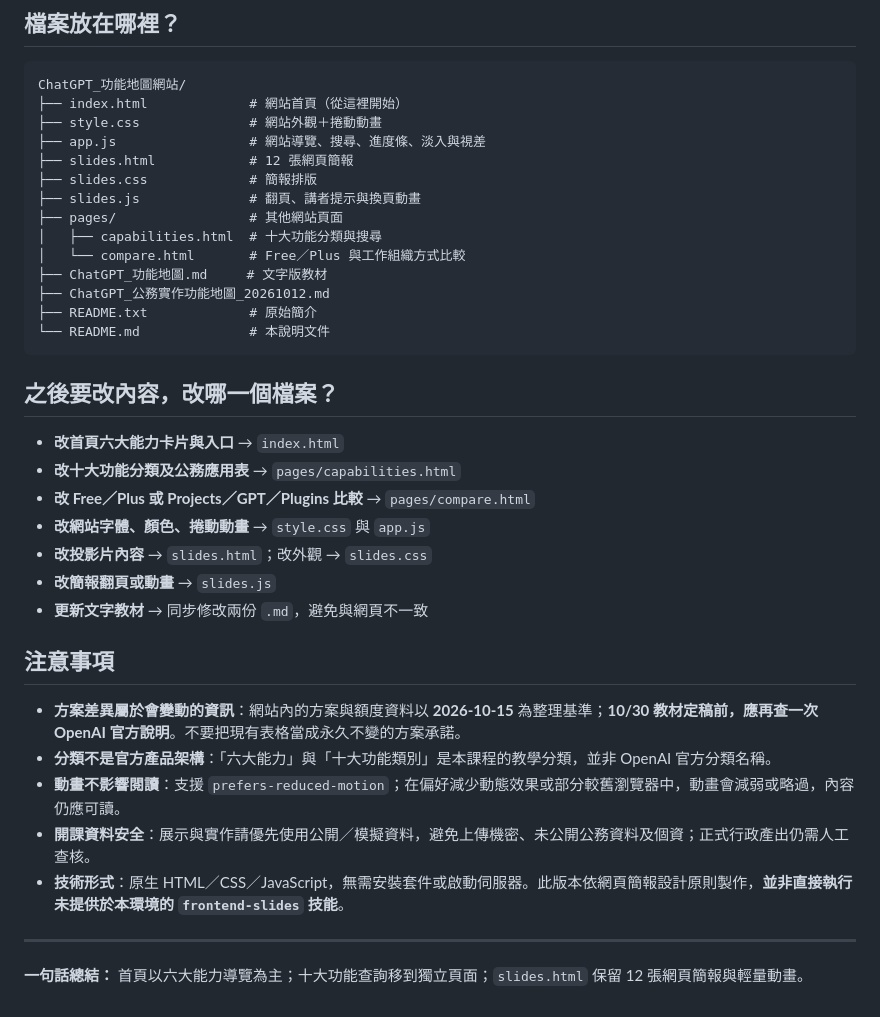
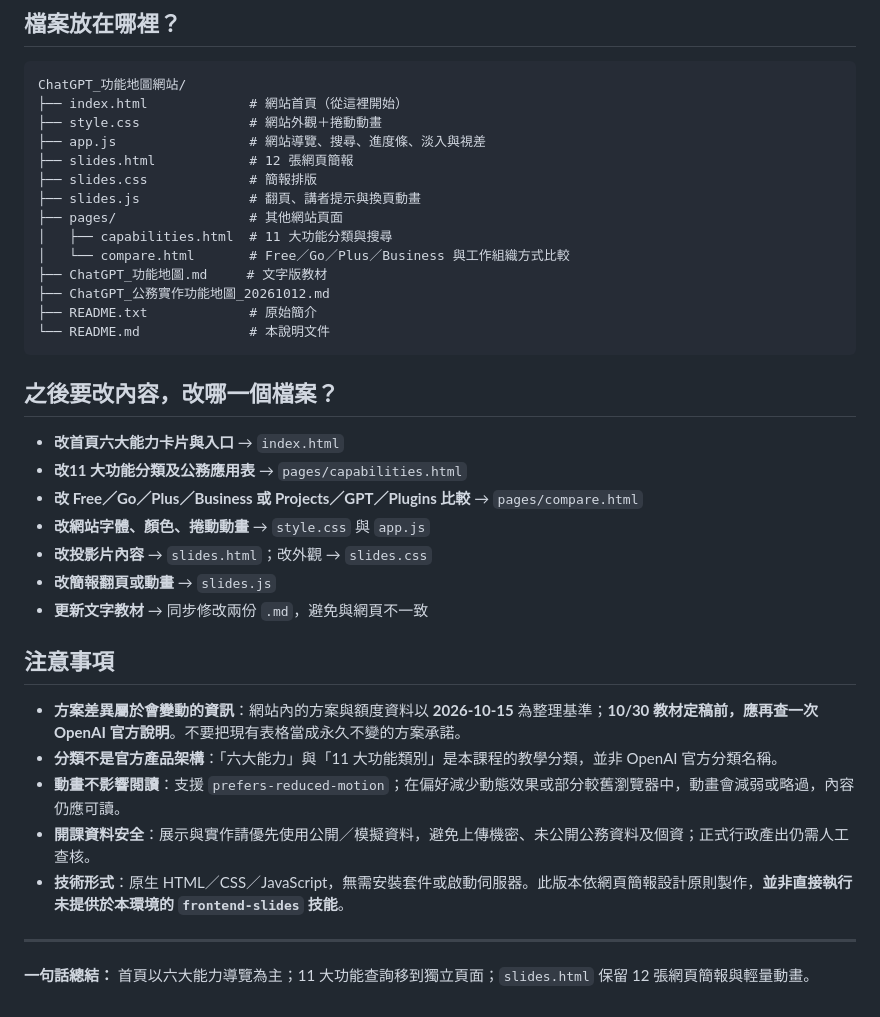
Before and after one commit to syuuKK/chatgpt-government-guide, a Markdown page: README.md, the part around one of its changes. GitHub-like rendering.

```diff
--- a/README.md
+++ b/README.md
@@ -50,8 +53,8 @@ ChatGPT_功能地圖網站/
 ├── slides.css             # 簡報排版
 ├── slides.js              # 翻頁、講者提示與換頁動畫
 ├── pages/                 # 其他網站頁面
-│   ├── capabilities.html  # 十大功能分類與搜尋
-│   └── compare.html       # Free／Plus 與工作組織方式比較
+│   ├── capabilities.html  # 11 大功能分類與搜尋
+│   └── compare.html       # Free／Go／Plus／Business 與工作組織方式比較
 ├── ChatGPT_功能地圖.md     # 文字版教材
 ├── ChatGPT_公務實作功能地圖_20261012.md
 ├── README.txt             # 原始簡介
@@ -61,8 +64,8 @@ ChatGPT_功能地圖網站/
 ## 之後要改內容，改哪一個檔案？
 
 - **改首頁六大能力卡片與入口** → `index.html`
-- **改十大功能分類及公務應用表** → `pages/capabilities.html`
-- **改 Free／Plus 或 Projects／GPT／Plugins 比較** → `pages/compare.html`
+- **改11 大功能分類及公務應用表** → `pages/capabilities.html`
+- **改 Free／Go／Plus／Business 或 Projects／GPT／Plugins 比較** → `pages/compare.html`
 - **改網站字體、顏色、捲動動畫** → `style.css` 與 `app.js`
 - **改投影片內容** → `slides.html`；改外觀 → `slides.css`
 - **改簡報翻頁或動畫** → `slides.js`
@@ -71,11 +74,11 @@ ChatGPT_功能地圖網站/
 ## 注意事項
 
 - **方案差異屬於會變動的資訊**：網站內的方案與額度資料以 **2026-10-15** 為整理基準；**10/30 教材定稿前，應再查一次 OpenAI 官方說明**。不要把現有表格當成永久不變的方案承諾。
-- **分類不是官方產品架構**：「六大能力」與「十大功能類別」是本課程的教學分類，並非 OpenAI 官方分類名稱。
+- **分類不是官方產品架構**：「六大能力」與「11 大功能類別」是本課程的教學分類，並非 OpenAI 官方分類名稱。
 - **動畫不影響閱讀**：支援 `prefers-reduced-motion`；在偏好減少動態效果或部分較舊瀏覽器中，動畫會減弱或略過，內容仍應可讀。
 - **開課資料安全**：展示與實作請優先使用公開／模擬資料，避免上傳機密、未公開公務資料及個資；正式行政產出仍需人工查核。
 - **技術形式**：原生 HTML／CSS／JavaScript，無需安裝套件或啟動伺服器。此版本依網頁簡報設計原則製作，**並非直接執行未提供於本環境的 `frontend-slides` 技能**。
 
 ---
 
-**一句話總結：** 首頁以六大能力導覽為主；十大功能查詢移到獨立頁面；`slides.html` 保留 12 張網頁簡報與輕量動畫。
+**一句話總結：** 首頁以六大能力導覽為主；11 大功能查詢移到獨立頁面；`slides.html` 保留 12 張網頁簡報與輕量動畫。
```
Also changed, not shown: other parts of README.md (+9 -6 lines).
